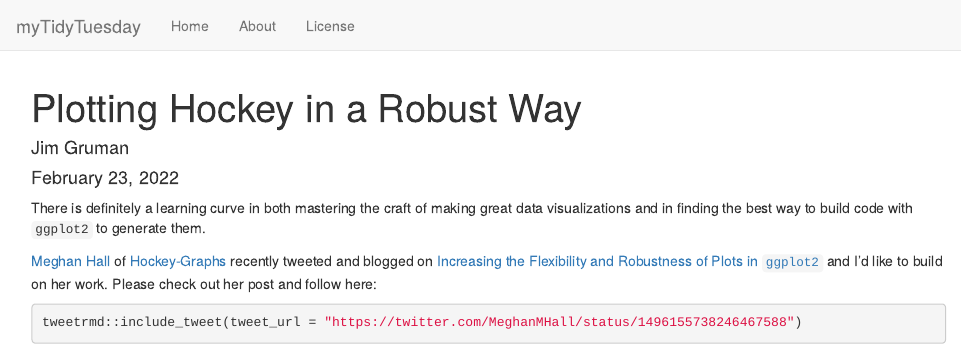
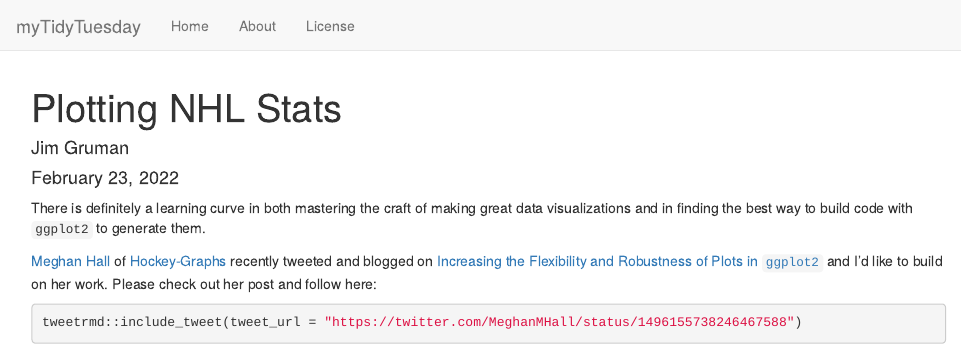
Before and after one commit to opus1993/myTidyTuesday, an R Markdown document (analysis/2022_02_23.Rmd): the page in a window 1100 px wide, from its top. Rendered offline with R 4.5, knitr and Pandoc, with nearby package versions; drawn as R Markdown's standard HTML page in place of the format the file asks for; some code elsewhere in the file could not run offline.

Commit message:
title now Plotting NHL Stats

```diff
--- a/analysis/2022_02_23.Rmd
+++ b/analysis/2022_02_23.Rmd
@@ -1,5 +1,5 @@
 ---
-title: "Plotting Hockey in a Robust Way"
+title: "Plotting NHL Stats"
 author: "Jim Gruman"
 date: "February 23, 2022"
 output:
```
